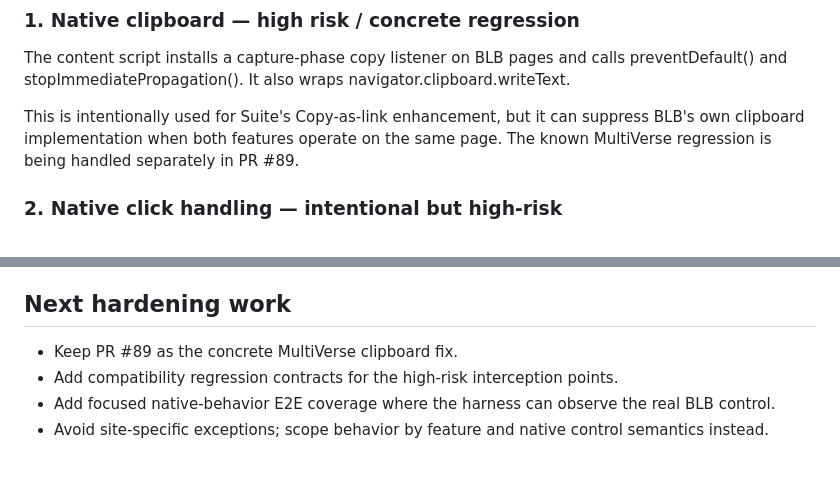
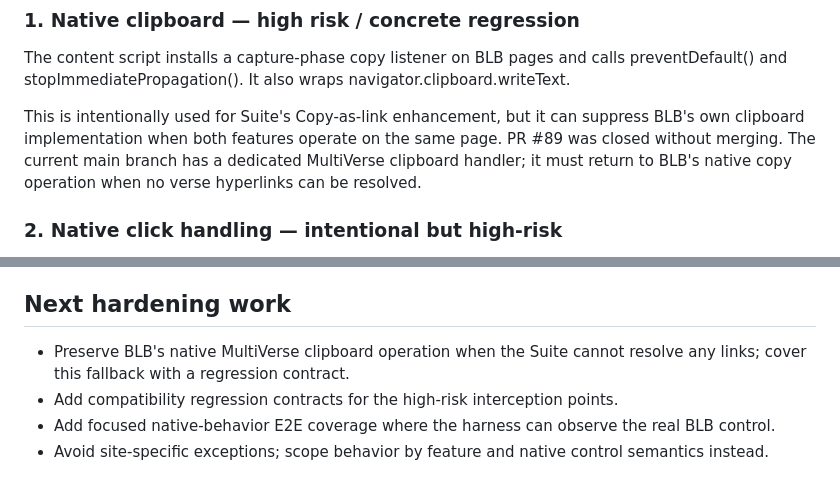
Before and after one commit to arunamalrajmca/blb-suite, a Markdown page: docs/BLB-NATIVE-COMPATIBILITY-AUDIT.md, 2 parts joined by grey strips. Drawn GitHub-style.

Commit message:
Correct native compatibility audit and fallback guidance

```diff
--- a/docs/BLB-NATIVE-COMPATIBILITY-AUDIT.md
+++ b/docs/BLB-NATIVE-COMPATIBILITY-AUDIT.md
@@ -15,7 +15,7 @@ Reviewed:
 ### 1. Native clipboard — high risk / concrete regression
 The content script installs a capture-phase copy listener on BLB pages and calls preventDefault() and stopImmediatePropagation(). It also wraps navigator.clipboard.writeText.
 
-This is intentionally used for Suite's Copy-as-link enhancement, but it can suppress BLB's own clipboard implementation when both features operate on the same page. The known MultiVerse regression is being handled separately in PR #89.
+This is intentionally used for Suite's Copy-as-link enhancement, but it can suppress BLB's own clipboard implementation when both features operate on the same page. PR #89 was closed without merging. The current main branch has a dedicated MultiVerse clipboard handler; it must return to BLB's native copy operation when no verse hyperlinks can be resolved.
 
 ### 2. Native click handling — intentional but high-risk
 Capture-phase click handlers cancel propagation for narrowly targeted feature selectors: BLB parse-popup links, BLB a.nowrap links, and Webster Bible links.
@@ -45,7 +45,7 @@ The main compatibility-sensitive monkey patch found is navigator.clipboard.write
 5. Native BLB controls, clipboard actions, navigation, selection, keyboard input, and dynamically rendered content require regression coverage when touched.
 
 ## Next hardening work
-- Keep PR #89 as the concrete MultiVerse clipboard fix.
+- Preserve BLB's native MultiVerse clipboard operation when the Suite cannot resolve any links; cover this fallback with a regression contract.
 - Add compatibility regression contracts for the high-risk interception points.
 - Add focused native-behavior E2E coverage where the harness can observe the real BLB control.
 - Avoid site-specific exceptions; scope behavior by feature and native control semantics instead.
```
